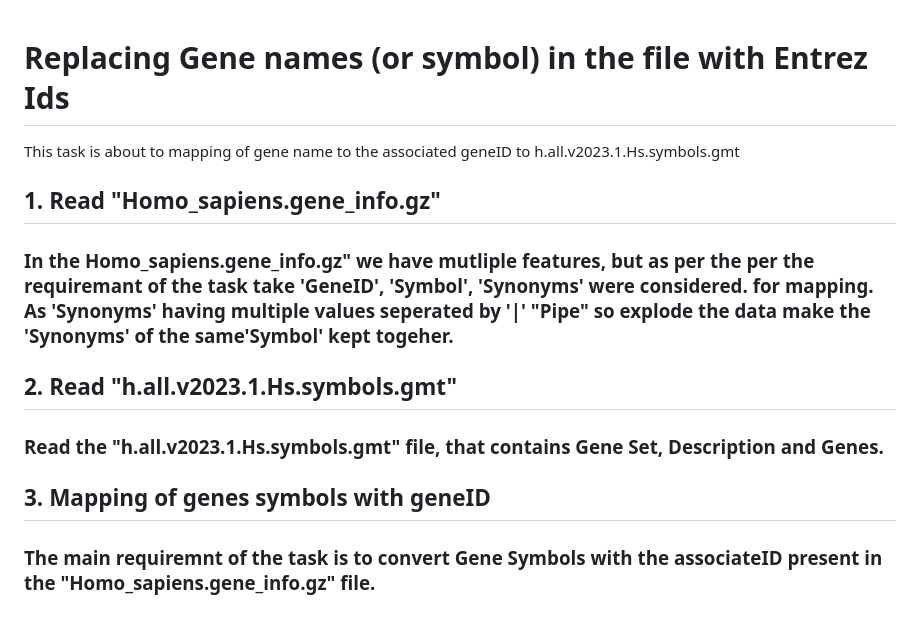
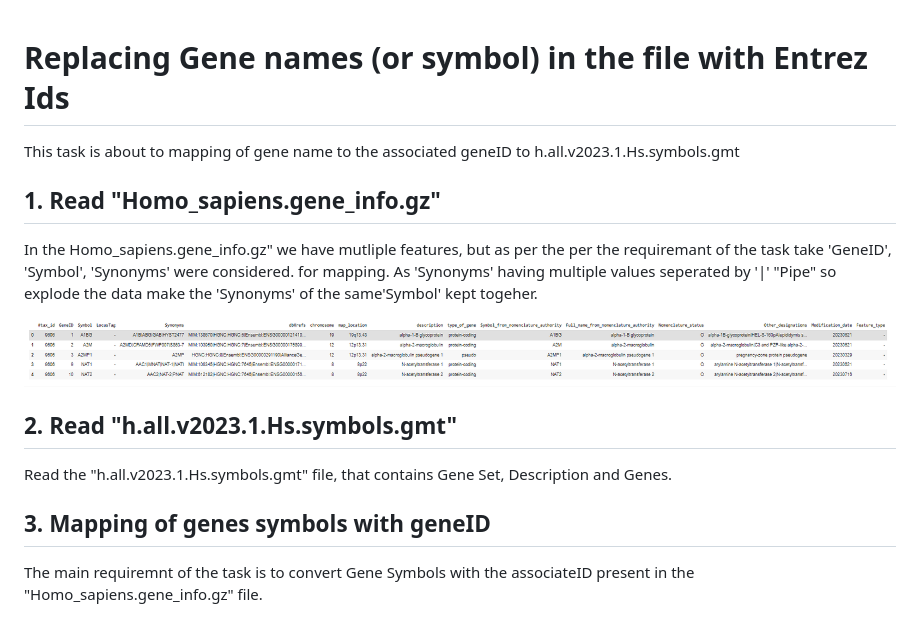
Before and after one commit to SKumarAshutosh/Entrez_geneIDmapping, a Markdown page: README.md, the part around the change. Rendered like a GitHub page; pictures changed too: images/Homo_sapiens_Data.png (added).

Commit message:
inserting data images

```diff
--- a/README.md
+++ b/README.md
@@ -1,17 +1,22 @@
+
+
 # Replacing  Gene names (or symbol) in the file with Entrez Ids
 
 This task is about to mapping of gene name to the associated geneID to h.all.v2023.1.Hs.symbols.gmt
 
 ## 1. Read "Homo_sapiens.gene_info.gz"
 
-### In the Homo_sapiens.gene_info.gz" we have mutliple features, but as per the per the requiremant of the task take 'GeneID', 'Symbol', 'Synonyms' were considered. for mapping. As 'Synonyms' having multiple values  seperated by '|' "Pipe" so explode the data make the 'Synonyms' of the same'Symbol' kept togeher.
+In the Homo_sapiens.gene_info.gz" we have mutliple features, but as per the per the requiremant of the task take 'GeneID', 'Symbol', 'Synonyms' were considered. for mapping. As 'Synonyms' having multiple values  seperated by '|' "Pipe" so explode the data make the 'Synonyms' of the same'Symbol' kept togeher.
+
+![Example Image](images/Homo_sapiens_Data.png)
+
 
 ## 2. Read "h.all.v2023.1.Hs.symbols.gmt"
 
-### Read the "h.all.v2023.1.Hs.symbols.gmt" file, that contains Gene Set, Description and Genes.
+Read the "h.all.v2023.1.Hs.symbols.gmt" file, that contains Gene Set, Description and Genes.
 
 
 ## 3. Mapping of genes symbols with geneID
 
 
-### The  main requiremnt of the task is to convert Gene Symbols with the associateID present in the "Homo_sapiens.gene_info.gz" file.
+The  main requiremnt of the task is to convert Gene Symbols with the associateID present in the "Homo_sapiens.gene_info.gz" file.
```
Also changed, not shown: images/Exploded Column.png (added), images/Main_Column.png (added), images/gmt_file.png (added), images/gmt_fileafterDecoding.png (added), 1 other file.
